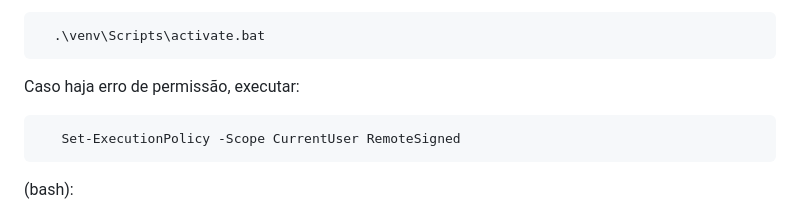
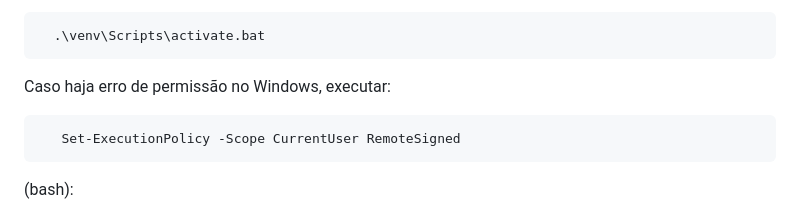
Before and after one commit to guilhermefpo/CodeWave, a Markdown page: README.md, the part around the change. GitHub-like rendering.

Commit message:
doc: especificação do tipo do erro para Windows

````diff
--- a/README.md
+++ b/README.md
@@ -194,7 +194,7 @@ de cada etapa de entrega
     .\venv\Scripts\activate.bat
   ```
 
-Caso haja erro de permissão, executar:
+Caso haja erro de permissão no Windows, executar:
 ```bash
    Set-ExecutionPolicy -Scope CurrentUser RemoteSigned
   ```
````
